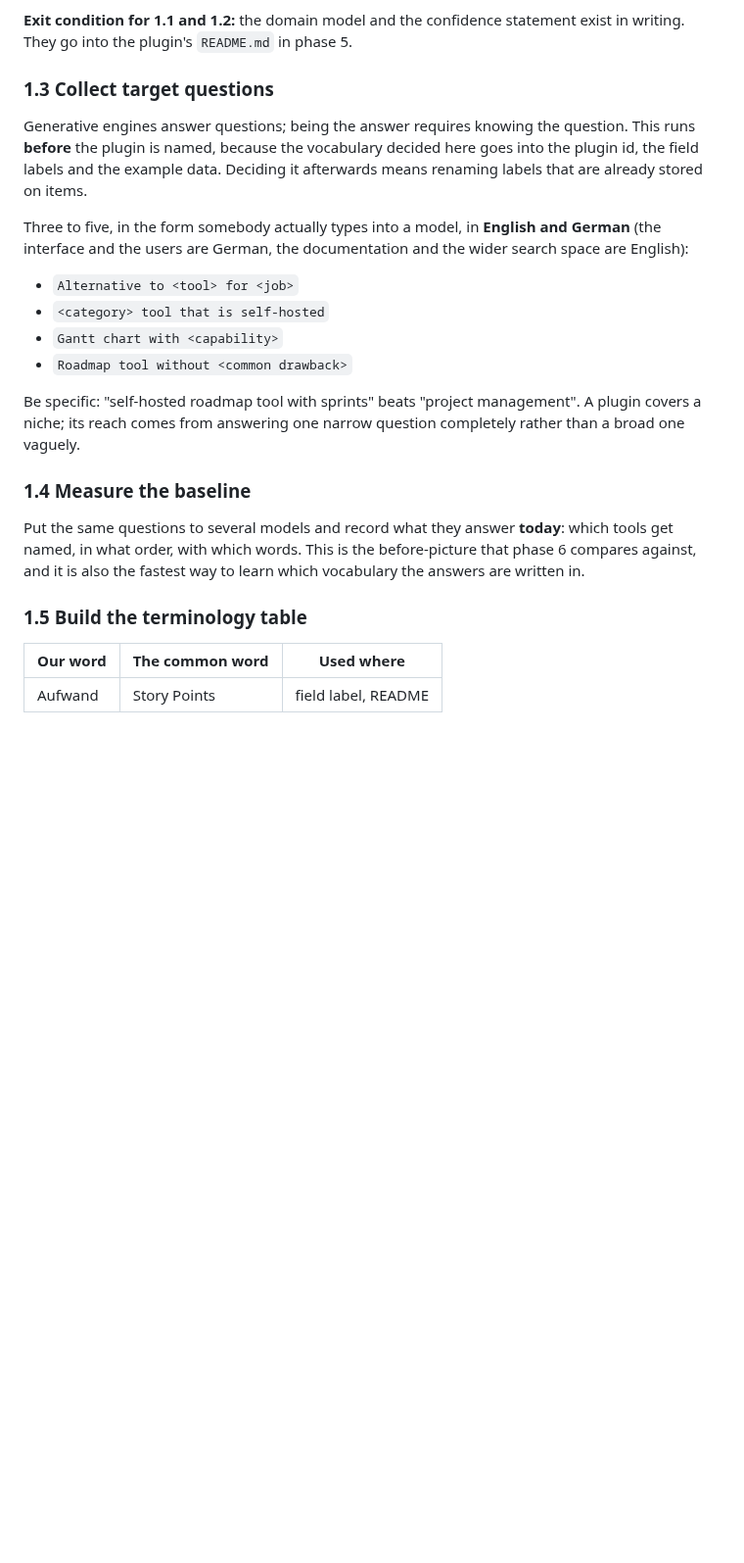
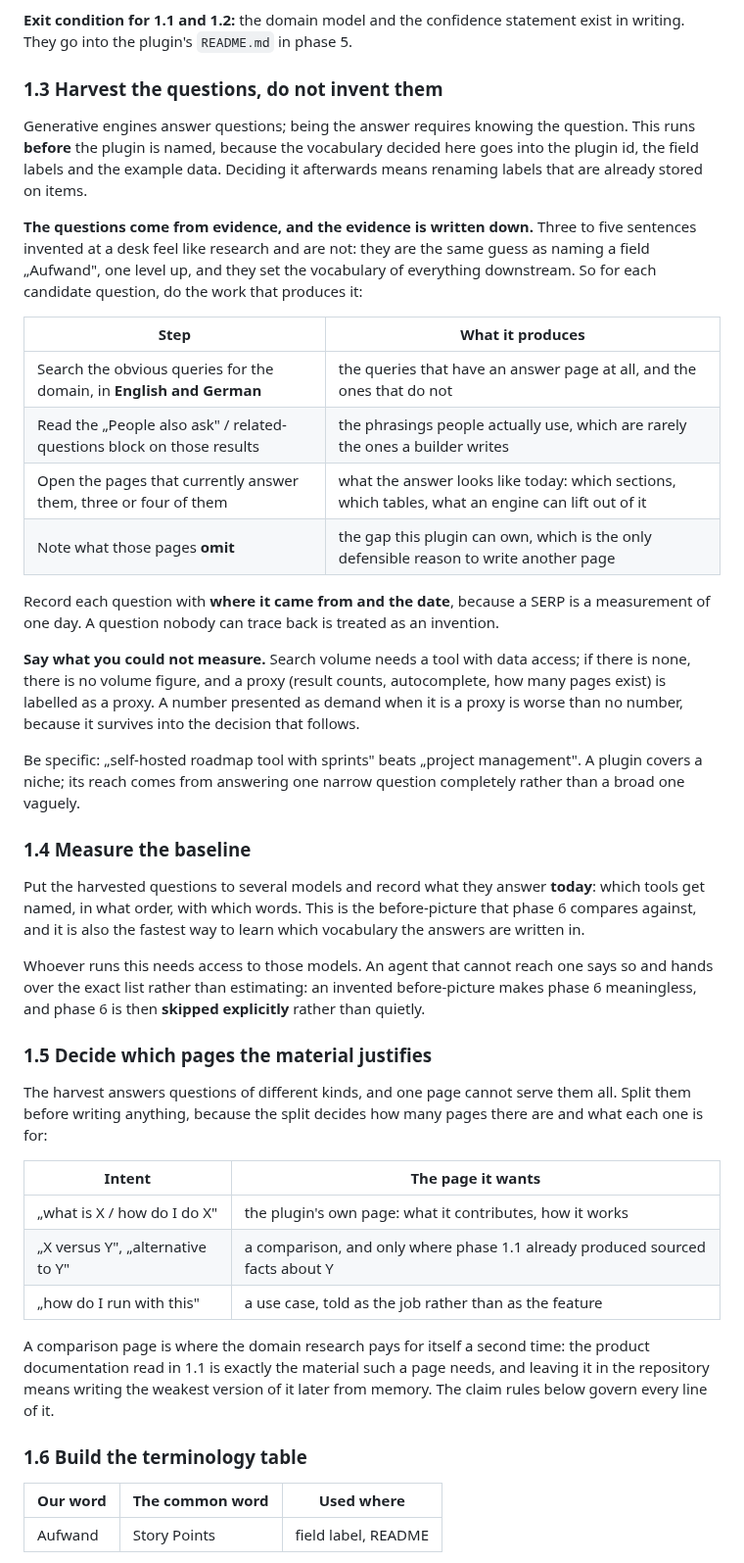
Before and after one commit to dermellor/ganttry, a Markdown page: docs/plugin-playbook.md, the part around one of its changes. Shown at 98% size. Drawn GitHub-style; blank space fills up the shorter version.

```diff
--- a/docs/plugin-playbook.md
+++ b/docs/plugin-playbook.md
@@ -128,34 +128,67 @@ been reviewed by a practitioner or has not been thought about hard enough.
 **Exit condition for 1.1 and 1.2:** the domain model and the confidence statement
 exist in writing. They go into the plugin's `README.md` in phase 5.
 
-### 1.3 Collect target questions
+### 1.3 Harvest the questions, do not invent them
 
 Generative engines answer questions; being the answer requires knowing the question.
 This runs **before** the plugin is named, because the vocabulary decided here goes
 into the plugin id, the field labels and the example data. Deciding it afterwards
 means renaming labels that are already stored on items.
 
-Three to five, in the form somebody actually types into a model, in **English and
-German** (the interface and the users are German, the documentation and the wider
-search space are English):
+**The questions come from evidence, and the evidence is written down.** Three to five
+sentences invented at a desk feel like research and are not: they are the same
+guess as naming a field „Aufwand", one level up, and they set the vocabulary of
+everything downstream. So for each candidate question, do the work that produces it:
 
-- `Alternative to <tool> for <job>`
-- `<category> tool that is self-hosted`
-- `Gantt chart with <capability>`
-- `Roadmap tool without <common drawback>`
+| Step | What it produces |
+| --- | --- |
+| Search the obvious queries for the domain, in **English and German** | the queries that have an answer page at all, and the ones that do not |
+| Read the „People also ask" / related-questions block on those results | the phrasings people actually use, which are rarely the ones a builder writes |
+| Open the pages that currently answer them, three or four of them | what the answer looks like today: which sections, which tables, what an engine can lift out of it |
+| Note what those pages **omit** | the gap this plugin can own, which is the only defensible reason to write another page |
 
-Be specific: "self-hosted roadmap tool with sprints" beats "project management".
+Record each question with **where it came from and the date**, because a SERP is a
+measurement of one day. A question nobody can trace back is treated as an invention.
+
+**Say what you could not measure.** Search volume needs a tool with data access; if
+there is none, there is no volume figure, and a proxy (result counts, autocomplete,
+how many pages exist) is labelled as a proxy. A number presented as demand when it is
+a proxy is worse than no number, because it survives into the decision that follows.
+
+Be specific: „self-hosted roadmap tool with sprints" beats „project management".
 A plugin covers a niche; its reach comes from answering one narrow question
 completely rather than a broad one vaguely.
 
 ### 1.4 Measure the baseline
 
-Put the same questions to several models and record what they answer **today**:
+Put the harvested questions to several models and record what they answer **today**:
 which tools get named, in what order, with which words. This is the before-picture
 that phase 6 compares against, and it is also the fastest way to learn which
 vocabulary the answers are written in.
 
-### 1.5 Build the terminology table
+Whoever runs this needs access to those models. An agent that cannot reach one says
+so and hands over the exact list rather than estimating: an invented before-picture
+makes phase 6 meaningless, and phase 6 is then **skipped explicitly** rather than
+quietly.
+
+### 1.5 Decide which pages the material justifies
+
+The harvest answers questions of different kinds, and one page cannot serve them all.
+Split them before writing anything, because the split decides how many pages there
+are and what each one is for:
+
+| Intent | The page it wants |
+| --- | --- |
+| „what is X / how do I do X" | the plugin's own page: what it contributes, how it works |
+| „X versus Y", „alternative to Y" | a comparison, and only where phase 1.1 already produced sourced facts about Y |
+| „how do I run <a real job> with this" | a use case, told as the job rather than as the feature |
+
+A comparison page is where the domain research pays for itself a second time: the
+product documentation read in 1.1 is exactly the material such a page needs, and
+leaving it in the repository means writing the weakest version of it later from
+memory. The claim rules below govern every line of it.
+
+### 1.6 Build the terminology table
 
 | Our word | The common word | Used where |
 | --- | --- | --- |
```
Also changed, not shown: other parts of docs/plugin-playbook.md (+36 -10 lines).
